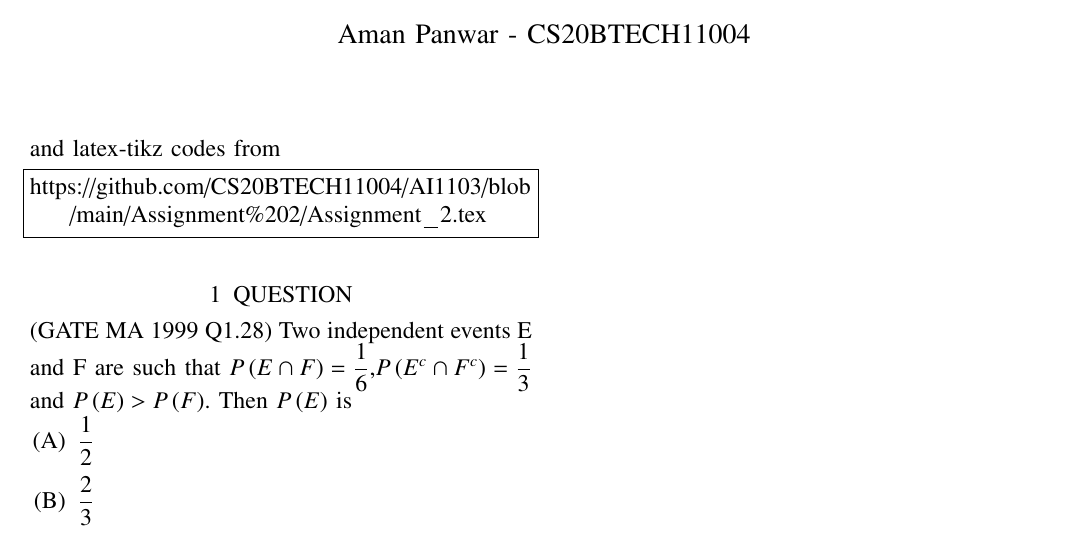
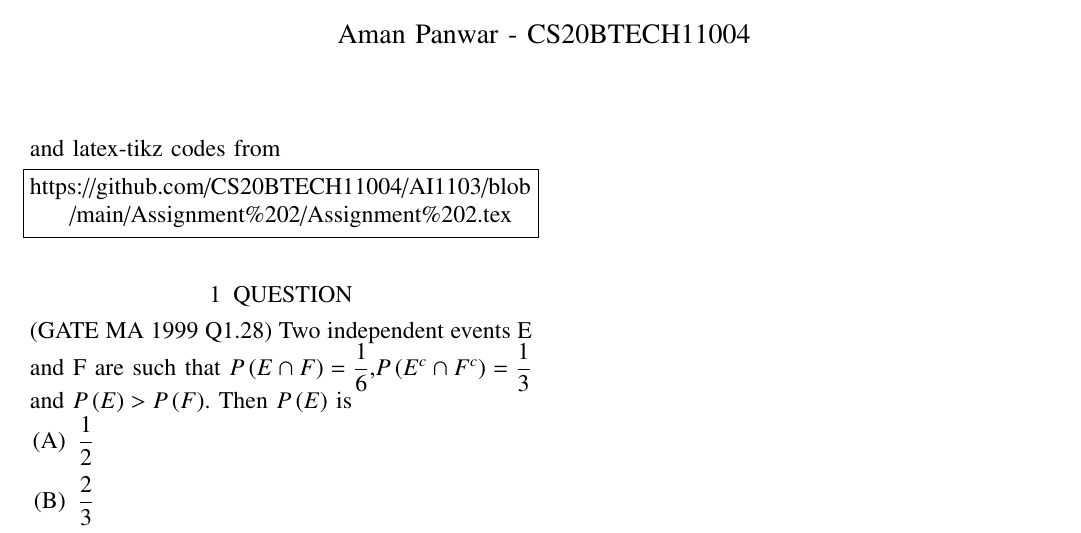
Before and after one commit to CS20BTECH11004/AI1103, a LaTeX problem sheet (Assignment 2/Assignment 2.tex): part of the page, cut so that both start at the same text. Compiled offline with pdfLaTeX.

Commit message:
Update Assignment 2.tex

```diff
--- a/Assignment 2/Assignment 2.tex
+++ b/Assignment 2/Assignment 2.tex
@@ -124,7 +124,7 @@ columns=fullflexible
 and latex-tikz codes from
 %
 \begin{lstlisting}
-https://github.com/CS20BTECH11004/AI1103/blob/main/Assignment%202/Assignment_2.tex
+https://github.com/CS20BTECH11004/AI1103/blob/main/Assignment%202/Assignment%202.tex
 \end{lstlisting}
 \section{QUESTION}
 (GATE MA 1999 Q1.28) Two independent events E and F are such that $\p{E\cap F} = \displaystyle\frac{1}{6}$,$\p{E^c\cap F^c}=\displaystyle\frac{1}{3}$ and $\p{E}>\p{F}$. Then $\p{E}$ is
```
